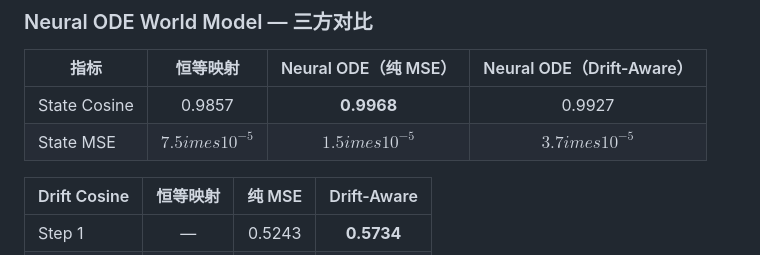
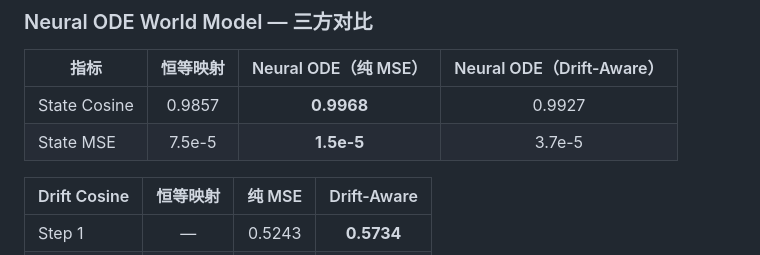
Before and after one commit to lrond/agentic-rec, a Markdown page: README.md, the part around the change. Drawn GitHub-style.

Commit message:
fix: README table — replace LaTeX math with plain numbers

```diff
--- a/README.md
+++ b/README.md
@@ -162,7 +162,7 @@ MIND 新闻推荐数据集（PaddleRec 镜像），约 96,000 篇新闻，百万
 | 指标 | 恒等映射 | Neural ODE（纯 MSE） | Neural ODE（Drift-Aware） |
 |------|:--:|:--:|:--:|
 | State Cosine | 0.9857 | **0.9968** | 0.9927 |
-| State MSE | $7.5\!	imes\!10^{-5}$ | **$1.5\!	imes\!10^{-5}$** | $3.7\!	imes\!10^{-5}$ |
+| State MSE | 7.5e-5 | **1.5e-5** | 3.7e-5 |
 
 | Drift Cosine | 恒等映射 | 纯 MSE | Drift-Aware |
 |------|:--:|:--:|:--:|
```
